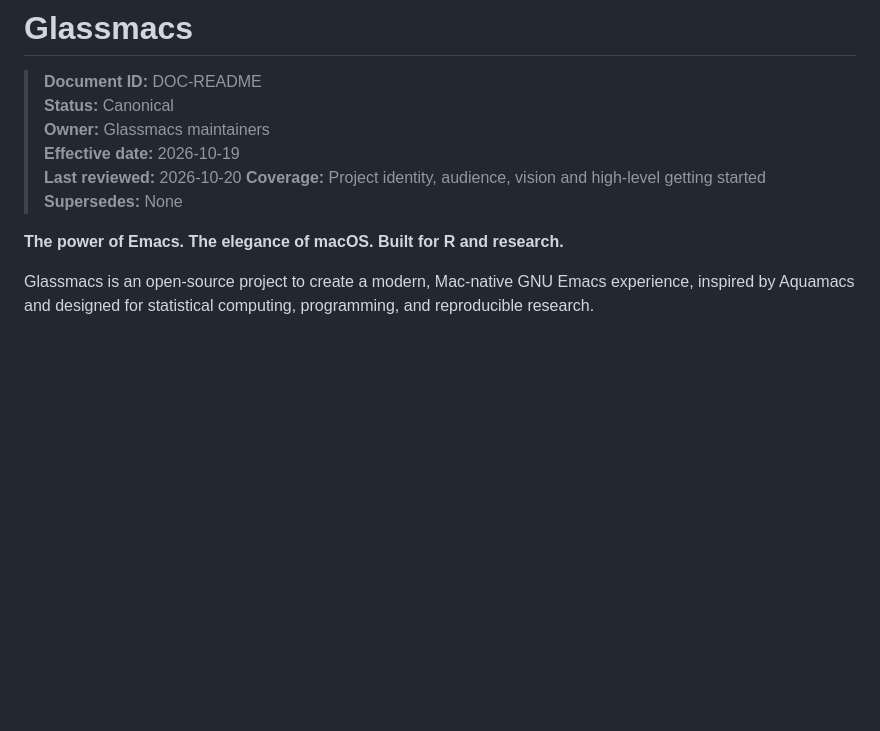
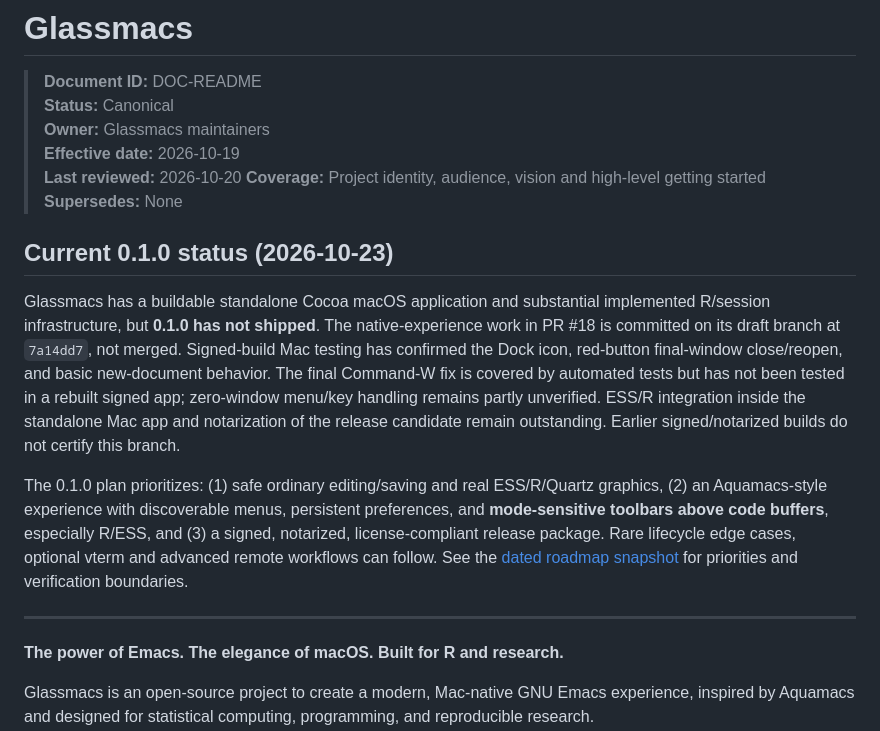
Before and after one commit to jmping/Glassmacs, a Markdown page: README.md, the part around the change. GitHub-like rendering; blank space fills up the shorter version.

Commit message:
Document Glassmacs 0.1.0 readiness and contextual toolbar priorities

```diff
--- a/README.md
+++ b/README.md
@@ -7,6 +7,14 @@
 > **Last reviewed:** 2026-10-20
 > **Coverage:** Project identity, audience, vision and high-level getting started
 > **Supersedes:** None
+
+## Current 0.1.0 status (2026-10-23)
+
+Glassmacs has a buildable standalone Cocoa macOS application and substantial implemented R/session infrastructure, but **0.1.0 has not shipped**. The native-experience work in PR #18 is committed on its draft branch at `7a14dd7`, not merged. Signed-build Mac testing has confirmed the Dock icon, red-button final-window close/reopen, and basic new-document behavior. The final Command-W fix is covered by automated tests but has not been tested in a rebuilt signed app; zero-window menu/key handling remains partly unverified. ESS/R integration inside the standalone Mac app and notarization of the release candidate remain outstanding. Earlier signed/notarized builds do not certify this branch.
+
+The 0.1.0 plan prioritizes: (1) safe ordinary editing/saving and real ESS/R/Quartz graphics, (2) an Aquamacs-style experience with discoverable menus, persistent preferences, and **mode-sensitive toolbars above code buffers**, especially R/ESS, and (3) a signed, notarized, license-compliant release package. Rare lifecycle edge cases, optional vterm and advanced remote workflows can follow. See the [dated roadmap snapshot](docs/roadmap.md#010-release-readiness-snapshot--2026-10-23) for priorities and verification boundaries.
+
+---
 
 
 **The power of Emacs. The elegance of macOS. Built for R and research.**
```
